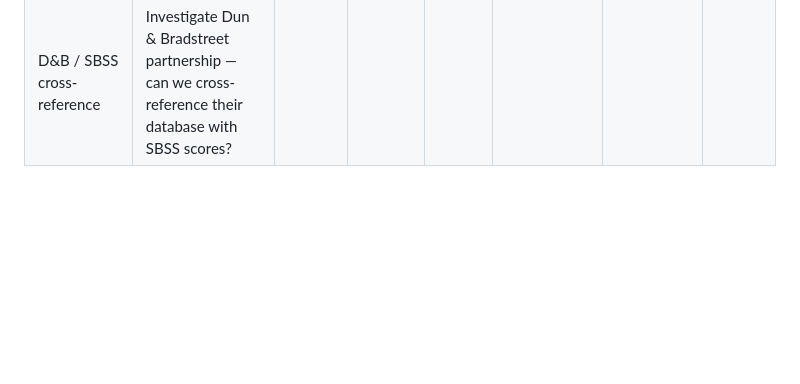
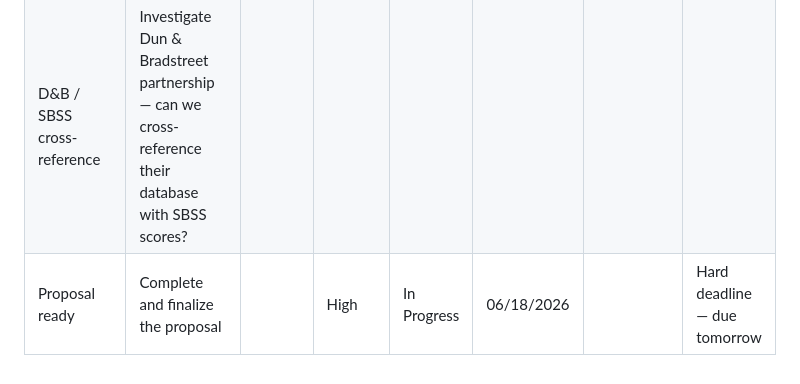
Before and after one commit to rdeneiwty/pulse-huboriginal, a Markdown page: meeting-agenda.md, the part around the change. GitHub-like rendering; blank space fills up the shorter version.

Commit message:
Add proposal deadline action item for 06/18/2026
Co-Authored-By: Claude Sonnet 4.6 <noreply@anthropic.com>

```diff
--- a/meeting-agenda.md
+++ b/meeting-agenda.md
@@ -73,3 +73,4 @@
 | Prioritize direct leads | Direct targeting of business owners preferred over partner channel — partners charge 2% fees | | | | | | |
 | Get partner leads | Identify mom and pop partners as secondary lead channel | | | | | | |
 | D&B / SBSS cross-reference | Investigate Dun & Bradstreet partnership — can we cross-reference their database with SBSS scores? | | | | | | |
+| Proposal ready | Complete and finalize the proposal | | High | In Progress | 06/18/2026 | | Hard deadline — due tomorrow |
```
